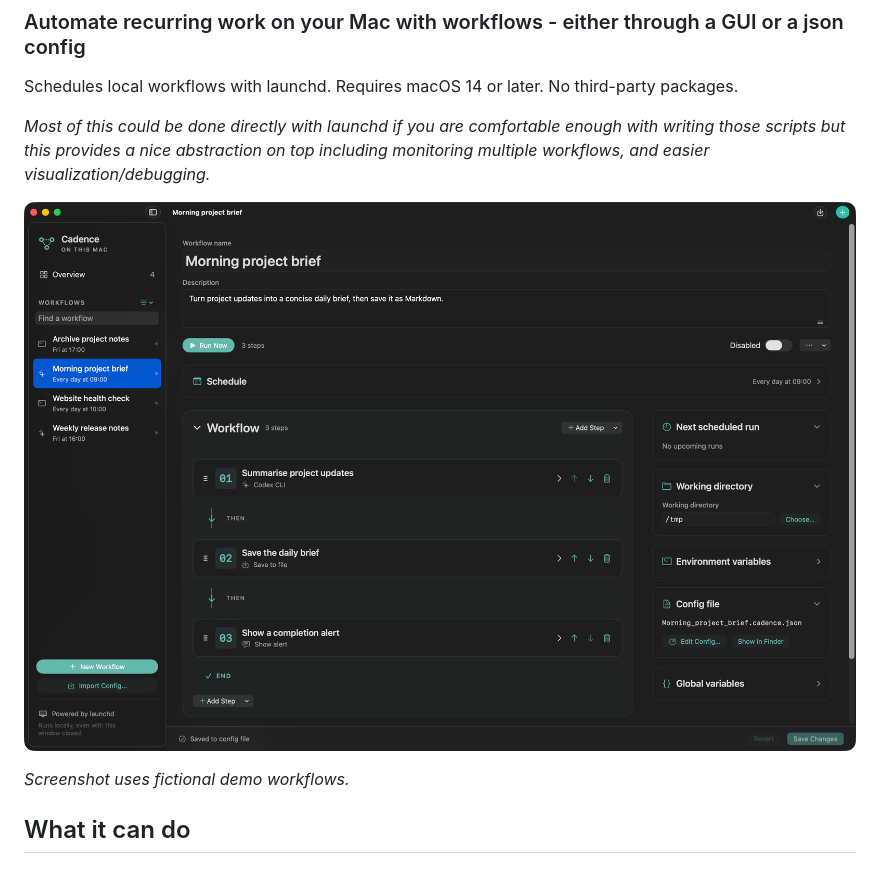
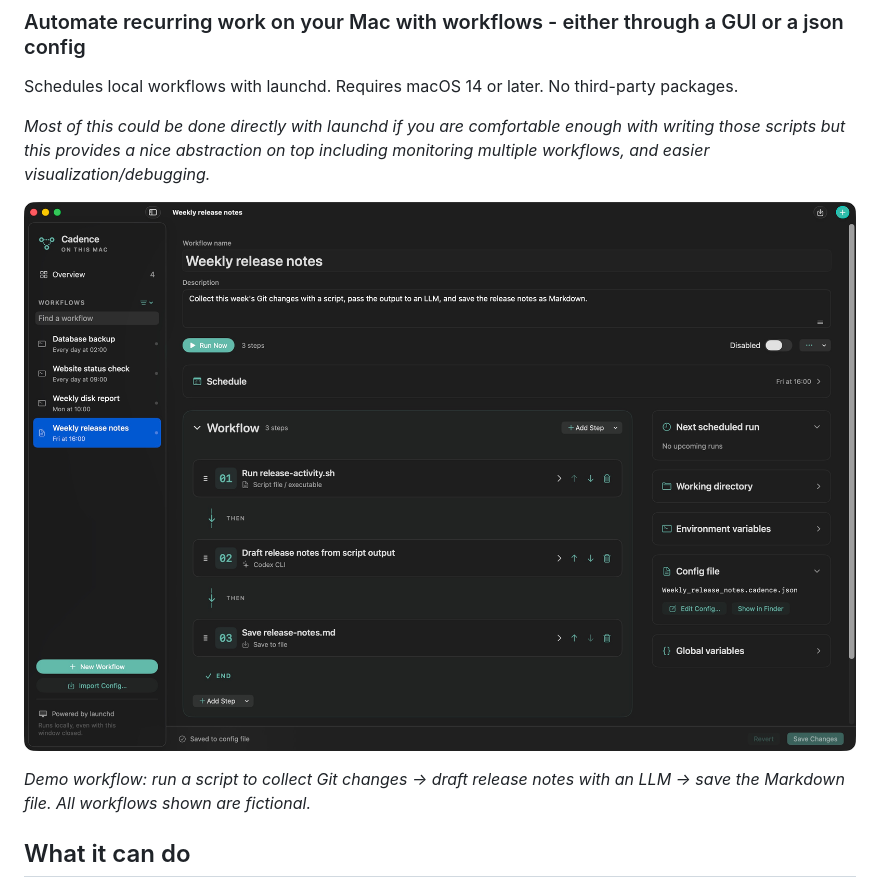
Before and after one commit to OhLookCake/cadence, a Markdown page: README.md, the part around one of its changes. GitHub-like rendering; pictures changed too: docs/images/cadence-workflow.jpg.

Commit message:
Show a script-to-LLM release notes workflow in the README

```diff
--- a/README.md
+++ b/README.md
@@ -10,5 +10,5 @@ _Most of this could be done directly with launchd if you are comfortable enough
 
-*Screenshot uses fictional demo workflows.*
+*Demo workflow: run a script to collect Git changes → draft release notes with an LLM → save the Markdown file. All workflows shown are fictional.*
 
 
 ## What it can do
```
Also changed, not shown: other parts of README.md (+1 -1 lines).
